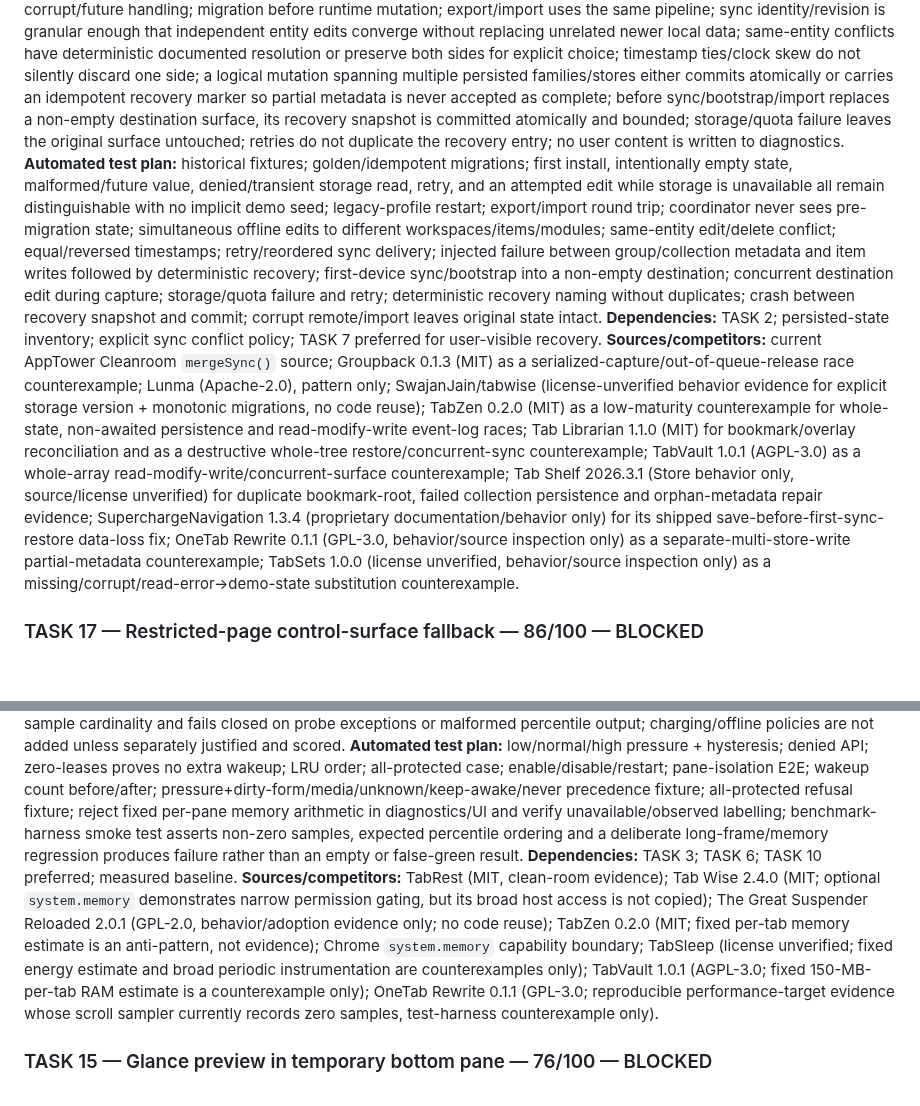
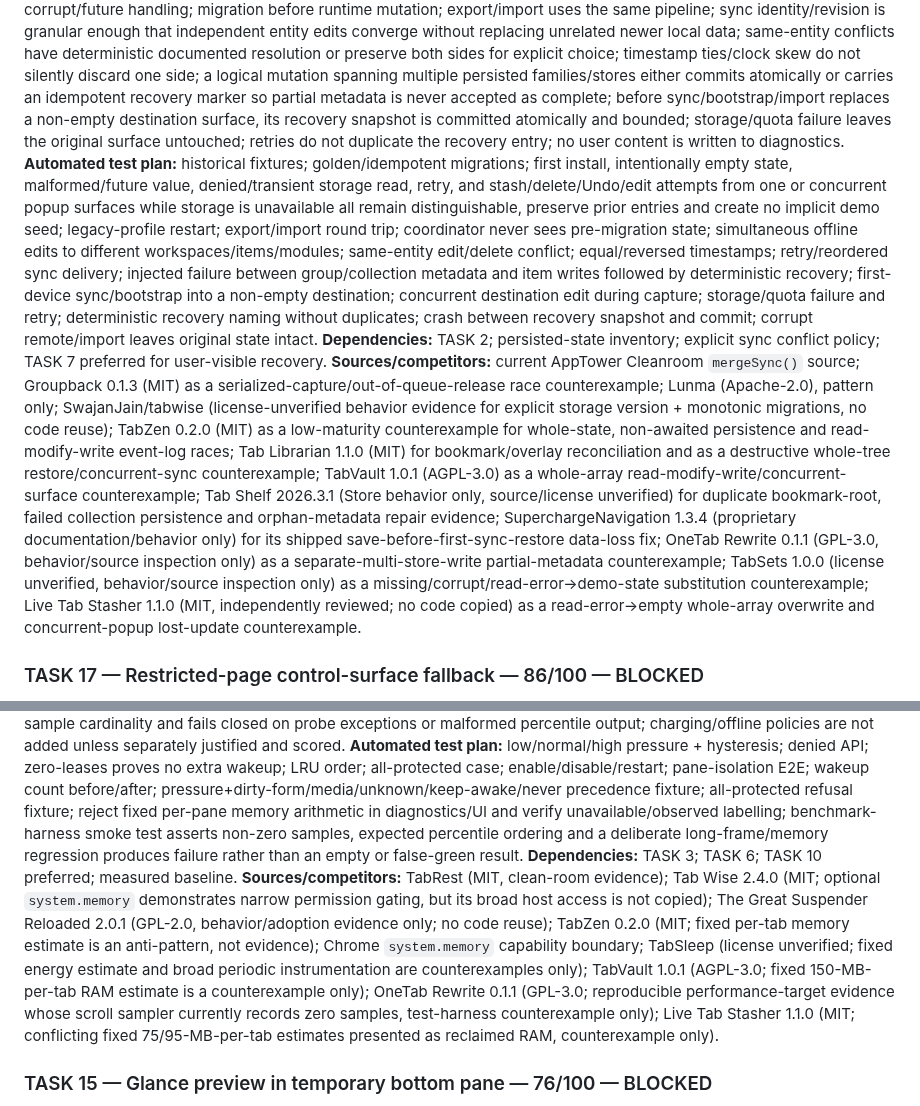
Before and after one commit to Stolyarovmn/AppTower, a Markdown page: docs/11_BACKLOG.md, 2 parts joined by grey strips. Drawn GitHub-style; blank space fills up the shorter version.

```diff
--- a/docs/11_BACKLOG.md
+++ b/docs/11_BACKLOG.md
@@ -286,9 +292,9 @@ Only the AppTower Task Executor may change another TASK to `ACTIVE`.
 **Score:** 23/25 user value + 17/20 real pain/regression + 15/15 AppTower fit + 13/15 measurable performance/UX + 8/10 low implementation risk + 5/5 privacy/permissions + 5/5 competitor maturity + 5/5 automated testability = **91**.
 **Rationale:** durable workspaces/settings/templates/layout/export/sync state needs explicit evolution and conflict-safe merging rather than silent reset/defaulting or whole-family last-writer-wins replacement. Current Cleanroom `mergeSync()` preserves local pane layout fields (including split ratio) but still accepts the remote workspace items/modules projection solely by one global `updatedAt`; concurrent edits to different workspaces/items/modules can therefore become lost updates. This is source-confirmed risk, not a reproduced incident.
 **Acceptance criteria:** explicit version per durable family; one validation/normalization boundary; loading returns distinct typed outcomes for intentionally absent/empty, malformed/future and unavailable storage; read failure never substitutes or persists demo/starter entities as user data, and any optional starter import is explicit, provenance-marked and collision-safe; deterministic append-only migrations; safe corrupt/future handling; migration before runtime mutation; export/import uses the same pipeline; sync identity/revision is granular enough that independent entity edits converge without replacing unrelated newer local data; same-entity conflicts have deterministic documented resolution or preserve both sides for explicit choice; timestamp ties/clock skew do not silently discard one side; a logical mutation spanning multiple persisted families/stores either commits atomically or carries an idempotent recovery marker so partial metadata is never accepted as complete; before sync/bootstrap/import replaces a non-empty destination surface, its recovery snapshot is committed atomically and bounded; storage/quota failure leaves the original surface untouched; retries do not duplicate the recovery entry; no user content is written to diagnostics.
-**Automated test plan:** historical fixtures; golden/idempotent migrations; first install, intentionally empty state, malformed/future value, denied/transient storage read, retry, and an attempted edit while storage is unavailable all remain distinguishable with no implicit demo seed; legacy-profile restart; export/import round trip; coordinator never sees pre-migration state; simultaneous offline edits to different workspaces/items/modules; same-entity edit/delete conflict; equal/reversed timestamps; retry/reordered sync delivery; injected failure between group/collection metadata and item writes followed by deterministic recovery; first-device sync/bootstrap into a non-empty destination; concurrent destination edit during capture; storage/quota failure and retry; deterministic recovery naming without duplicates; crash between recovery snapshot and commit; corrupt remote/import leaves original state intact.
+**Automated test plan:** historical fixtures; golden/idempotent migrations; first install, intentionally empty state, malformed/future value, denied/transient storage read, retry, and stash/delete/Undo/edit attempts from one or concurrent popup surfaces while storage is unavailable all remain distinguishable, preserve prior entries and create no implicit demo seed; legacy-profile restart; export/import round trip; coordinator never sees pre-migration state; simultaneous offline edits to different workspaces/items/modules; same-entity edit/delete conflict; equal/reversed timestamps; retry/reordered sync delivery; injected failure between group/collection metadata and item writes followed by deterministic recovery; first-device sync/bootstrap into a non-empty destination; concurrent destination edit during capture; storage/quota failure and retry; deterministic recovery naming without duplicates; crash between recovery snapshot and commit; corrupt remote/import leaves original state intact.
 **Dependencies:** TASK 2; persisted-state inventory; explicit sync conflict policy; TASK 7 preferred for user-visible recovery.
-**Sources/competitors:** current AppTower Cleanroom `mergeSync()` source; Groupback 0.1.3 (MIT) as a serialized-capture/out-of-queue-release race counterexample; Lunma (Apache-2.0), pattern only; SwajanJain/tabwise (license-unverified behavior evidence for explicit storage version + monotonic migrations, no code reuse); TabZen 0.2.0 (MIT) as a low-maturity counterexample for whole-state, non-awaited persistence and read-modify-write event-log races; Tab Librarian 1.1.0 (MIT) for bookmark/overlay reconciliation and as a destructive whole-tree restore/concurrent-sync counterexample; TabVault 1.0.1 (AGPL-3.0) as a whole-array read-modify-write/concurrent-surface counterexample; Tab Shelf 2026.3.1 (Store behavior only, source/license unverified) for duplicate bookmark-root, failed collection persistence and orphan-metadata repair evidence; SuperchargeNavigation 1.3.4 (proprietary documentation/behavior only) for its shipped save-before-first-sync-restore data-loss fix; OneTab Rewrite 0.1.1 (GPL-3.0, behavior/source inspection only) as a separate-multi-store-write partial-metadata counterexample; TabSets 1.0.0 (license unverified, behavior/source inspection only) as a missing/corrupt/read-error→demo-state substitution counterexample.
+**Sources/competitors:** current AppTower Cleanroom `mergeSync()` source; Groupback 0.1.3 (MIT) as a serialized-capture/out-of-queue-release race counterexample; Lunma (Apache-2.0), pattern only; SwajanJain/tabwise (license-unverified behavior evidence for explicit storage version + monotonic migrations, no code reuse); TabZen 0.2.0 (MIT) as a low-maturity counterexample for whole-state, non-awaited persistence and read-modify-write event-log races; Tab Librarian 1.1.0 (MIT) for bookmark/overlay reconciliation and as a destructive whole-tree restore/concurrent-sync counterexample; TabVault 1.0.1 (AGPL-3.0) as a whole-array read-modify-write/concurrent-surface counterexample; Tab Shelf 2026.3.1 (Store behavior only, source/license unverified) for duplicate bookmark-root, failed collection persistence and orphan-metadata repair evidence; SuperchargeNavigation 1.3.4 (proprietary documentation/behavior only) for its shipped save-before-first-sync-restore data-loss fix; OneTab Rewrite 0.1.1 (GPL-3.0, behavior/source inspection only) as a separate-multi-store-write partial-metadata counterexample; TabSets 1.0.0 (license unverified, behavior/source inspection only) as a missing/corrupt/read-error→demo-state substitution counterexample; Live Tab Stasher 1.1.0 (MIT, independently reviewed; no code copied) as a read-error→empty whole-array overwrite and concurrent-popup lost-update counterexample.
 
 ### TASK 17 — Restricted-page control-surface fallback — 86/100 — BLOCKED
 **Rationale:** injected rail cannot exist on browser-owned/restricted pages; AppTower still needs a coherent control surface there.
@@ -398,7 +404,7 @@ Only the AppTower Task Executor may change another TASK to `ACTIVE`.
 **Acceptance criteria:** opt-in; `system.memory` requested only when enabled; no new polling; sampling only on TASK 6 check or explicit diagnostics; hysteresis; only TASK 3-safe panes; AppTower-owned LRU; denied/unavailable API degrades cleanly; no broad host permission/network dependency; pressure never overrides dirty-form/contenteditable, active-media, unknown bridge state, explicit keep-awake or per-site `never`; an all-protected set causes refusal/defer/explicit-victim flow rather than forced eviction; user-facing reclaimed-memory claims use an observed, documented metric or are explicitly labelled unavailable—never a fixed MB-per-pane multiplier; every measurement harness validates non-zero sample cardinality and fails closed on probe exceptions or malformed percentile output; charging/offline policies are not added unless separately justified and scored.
 **Automated test plan:** low/normal/high pressure + hysteresis; denied API; zero-leases proves no extra wakeup; LRU order; all-protected case; enable/disable/restart; pane-isolation E2E; wakeup count before/after; pressure+dirty-form/media/unknown/keep-awake/never precedence fixture; all-protected refusal fixture; reject fixed per-pane memory arithmetic in diagnostics/UI and verify unavailable/observed labelling; benchmark-harness smoke test asserts non-zero samples, expected percentile ordering and a deliberate long-frame/memory regression produces failure rather than an empty or false-green result.
 **Dependencies:** TASK 3; TASK 6; TASK 10 preferred; measured baseline.
-**Sources/competitors:** TabRest (MIT, clean-room evidence); Tab Wise 2.4.0 (MIT; optional `system.memory` demonstrates narrow permission gating, but its broad host access is not copied); The Great Suspender Reloaded 2.0.1 (GPL-2.0, behavior/adoption evidence only; no code reuse); TabZen 0.2.0 (MIT; fixed per-tab memory estimate is an anti-pattern, not evidence); Chrome `system.memory` capability boundary; TabSleep (license unverified; fixed energy estimate and broad periodic instrumentation are counterexamples only); TabVault 1.0.1 (AGPL-3.0; fixed 150-MB-per-tab RAM estimate is a counterexample only); OneTab Rewrite 0.1.1 (GPL-3.0; reproducible performance-target evidence whose scroll sampler currently records zero samples, test-harness counterexample only).
+**Sources/competitors:** TabRest (MIT, clean-room evidence); Tab Wise 2.4.0 (MIT; optional `system.memory` demonstrates narrow permission gating, but its broad host access is not copied); The Great Suspender Reloaded 2.0.1 (GPL-2.0, behavior/adoption evidence only; no code reuse); TabZen 0.2.0 (MIT; fixed per-tab memory estimate is an anti-pattern, not evidence); Chrome `system.memory` capability boundary; TabSleep (license unverified; fixed energy estimate and broad periodic instrumentation are counterexamples only); TabVault 1.0.1 (AGPL-3.0; fixed 150-MB-per-tab RAM estimate is a counterexample only); OneTab Rewrite 0.1.1 (GPL-3.0; reproducible performance-target evidence whose scroll sampler currently records zero samples, test-harness counterexample only); Live Tab Stasher 1.1.0 (MIT; conflicting fixed 75/95-MB-per-tab estimates presented as reclaimed RAM, counterexample only).
 
 ### TASK 15 — Glance preview in temporary bottom pane — 76/100 — BLOCKED
 **Rationale:** temporary reference preview reuses AppTower split model instead of spawning permanent tabs/windows.
```
Also changed, not shown: other parts of docs/11_BACKLOG.md (+10 -4 lines).
